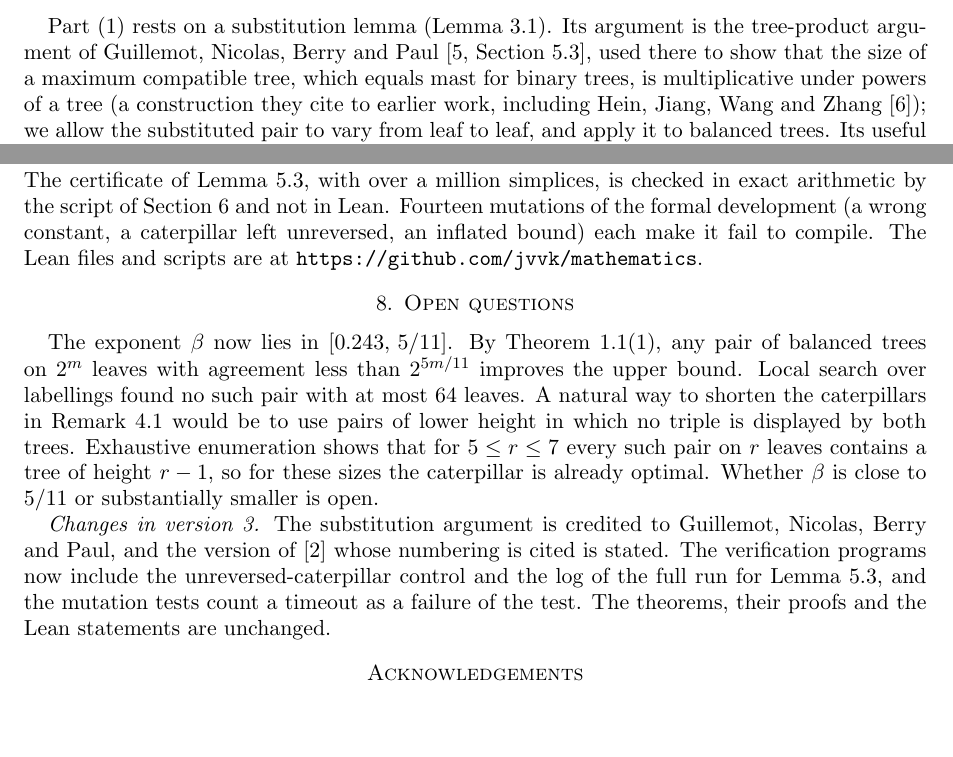
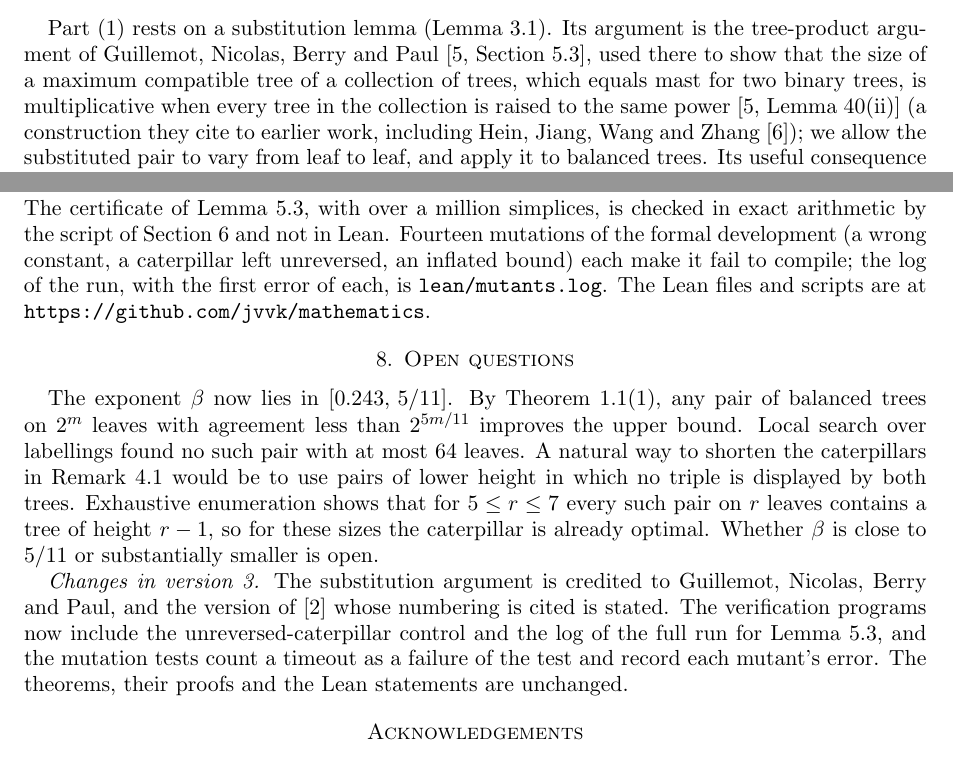
Before and after one commit to jvvk/mathematics, a LaTeX paper (balanced-tree-agreement-subtrees/paper/paper.tex): two parts of pages 1 and 6 of 7, joined at a grey line, cut so that both start at the same text, the shorter picture padded with empty space. Compiled offline with pdfLaTeX.

Commit message:
balanced-tree-agreement-subtrees v3: fix-check findings (Lemma 40(ii) wording, mutant diagnostics and log, r^6 mutant, snapshot hash)

```diff
--- a/balanced-tree-agreement-subtrees/paper/paper.tex
+++ b/balanced-tree-agreement-subtrees/paper/paper.tex
@@ -71,8 +71,8 @@ phylogenetic trees $S,T$ on a common set of $n=2^m$ labels.
 
 Part~(1) rests on a substitution lemma (Lemma~\ref{lem:subst}). Its argument is the tree-product
 argument of Guillemot, Nicolas, Berry and Paul \cite[Section~5.3]{GNBP}, used there to show that the
-size of a maximum compatible tree, which equals $\mast$ for binary trees, is multiplicative under
-powers of a tree (a construction they cite to earlier work, including Hein, Jiang, Wang and Zhang \cite{HJWZ}); we
+size of a maximum compatible tree of a collection of trees, which equals $\mast$ for two binary trees,
+is multiplicative when every tree in the collection is raised to the same power \cite[Lemma~40(ii)]{GNBP} (a construction they cite to earlier work, including Hein, Jiang, Wang and Zhang \cite{HJWZ}); we
 allow the substituted pair to vary from leaf to leaf, and apply it to balanced trees. Its useful consequence is that any single pair of balanced trees
 with a small agreement subtree yields a bound for all $n$. Part~(2) applies it to the $k=3$
 example of \cite{BLOSSW}. Part~(3) keeps the induction of \cite[Theorem~1.3]{BLOSSW} but
@@ -369,7 +369,8 @@ Everything above except Lemma~\ref{lem:cert2} is checked in Lean~4 with Mathlib
 \end{itemize}
 The certificate of Lemma~\ref{lem:cert2}, with over a million simplices, is checked in exact arithmetic by
 the script of Section~\ref{sec:verify} and not in Lean. Fourteen mutations of the formal development
-(a wrong constant, a caterpillar left unreversed, an inflated bound) each make it fail to compile. The Lean files
+(a wrong constant, a caterpillar left unreversed, an inflated bound) each make it fail to compile;
+the log of the run, with the first error of each, is \texttt{lean/mutants.log}. The Lean files
 and scripts are at \url{https://github.com/jvvk/mathematics}.
 
 \section{Open questions}
@@ -385,7 +386,7 @@ sizes the caterpillar is already optimal. Whether $\beta$ is close to $5/11$ or
 \emph{Changes in version 3.} The substitution argument is credited to Guillemot, Nicolas, Berry
 and Paul, and the version of \cite{BLOSSW} whose numbering is cited is stated. The verification
 programs now include the unreversed-caterpillar control and the log of the full run for
-Lemma~\ref{lem:cert2}, and the mutation tests count a timeout as a failure of the test. The theorems,
+Lemma~\ref{lem:cert2}, and the mutation tests count a timeout as a failure of the test and record each mutant's error. The theorems,
 their proofs and the Lean statements are unchanged.
 
 \section*{Acknowledgements}
```
Also changed, not shown: balanced-tree-agreement-subtrees/README.md, balanced-tree-agreement-subtrees/paper/paper.pdf, 3 other files.
